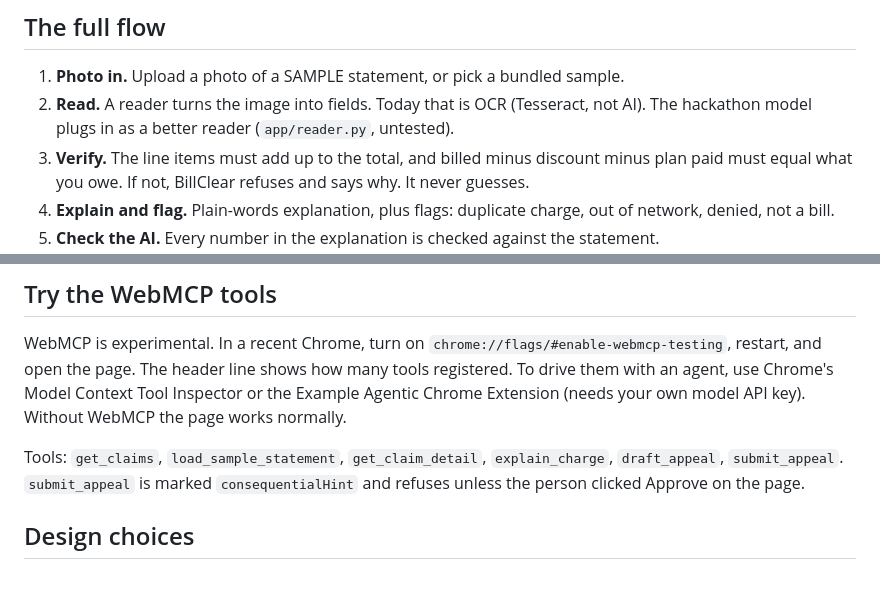
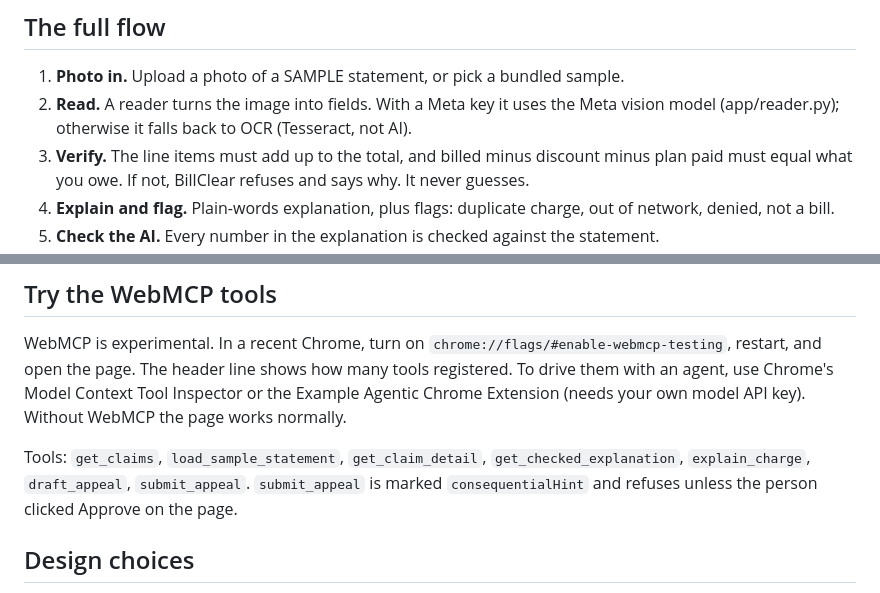
Before and after one commit to prachi050/billclear, a Markdown page: README.md, 2 parts joined by grey strips. Drawn GitHub-style.

Commit message:
README: fix reader line and tool list

```diff
--- a/README.md
+++ b/README.md
@@ -14,7 +14,7 @@ Do not enter real medical information. This is a portfolio prototype, not a serv
 
 ## The full flow
 1. **Photo in.** Upload a photo of a SAMPLE statement, or pick a bundled sample.
-2. **Read.** A reader turns the image into fields. Today that is OCR (Tesseract, not AI). The hackathon model plugs in as a better reader (`app/reader.py`, untested).
+2. **Read.** A reader turns the image into fields. With a Meta key it uses the Meta vision model (app/reader.py); otherwise it falls back to OCR (Tesseract, not AI).
 3. **Verify.** The line items must add up to the total, and billed minus discount minus plan paid must equal what you owe. If not, BillClear refuses and says why. It never guesses.
 4. **Explain and flag.** Plain-words explanation, plus flags: duplicate charge, out of network, denied, not a bill.
 5. **Check the AI.** Every number in the explanation is checked against the statement.
@@ -63,7 +63,7 @@ and open the page. The header line shows how many tools registered. To drive the
 use Chrome's Model Context Tool Inspector or the Example Agentic Chrome Extension (needs your own model API key).
 Without WebMCP the page works normally.
 
-Tools: `get_claims`, `load_sample_statement`, `get_claim_detail`, `explain_charge`, `draft_appeal`, `submit_appeal`.
+Tools: `get_claims`, `load_sample_statement`, `get_claim_detail`, `get_checked_explanation`, `explain_charge`, `draft_appeal`, `submit_appeal`.
 `submit_appeal` is marked `consequentialHint` and refuses unless the person clicked Approve on the page.
 
 ## Design choices
```
